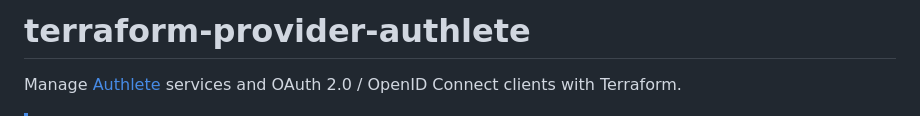
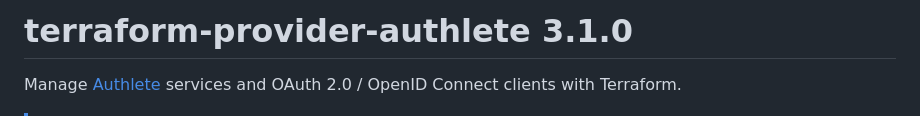
Before and after one commit to authlete/terraform-provider-authlete, a Markdown page: README.md, the part around the change. Rendered like a GitHub page.

```diff
--- a/README.md
+++ b/README.md
@@ -1,4 +1,4 @@
-# terraform-provider-authlete
+# terraform-provider-authlete 3.1.0
 
 Manage [Authlete](https://www.authlete.com) services and OAuth 2.0 / OpenID
 Connect clients with Terraform.
```
